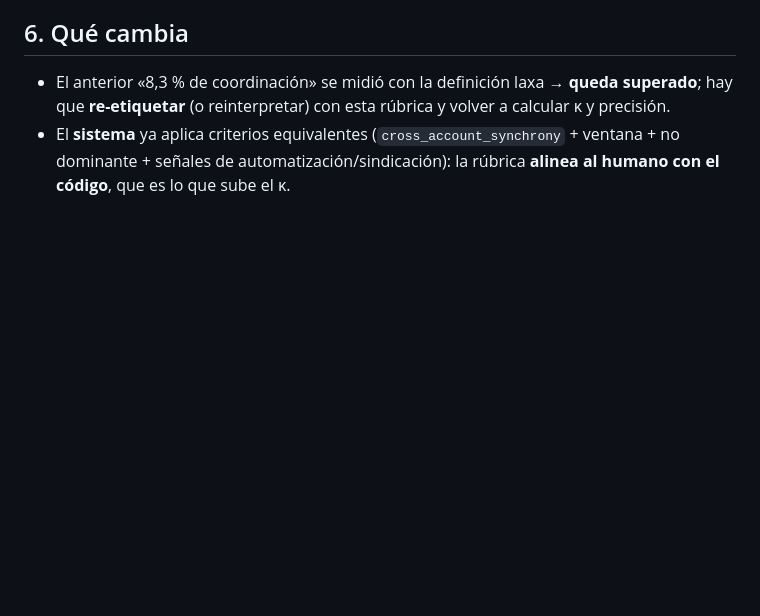
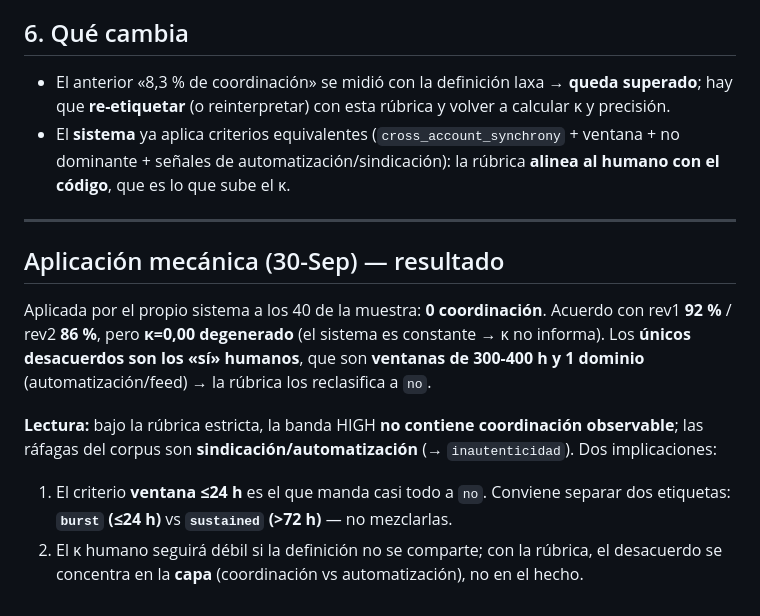
Before and after one commit to mcasrom/hybrid-fimi-radar, a Markdown page: docs/RUBRICA-VALIDACION.md, the part around the change. Drawn GitHub-style; blank space fills up the shorter version.

Commit message:
docs: rubrica — resultado de la aplicacion mecanica

```diff
--- a/docs/RUBRICA-VALIDACION.md
+++ b/docs/RUBRICA-VALIDACION.md
@@ -75,3 +75,20 @@ sola mano, no actores independientes). **No mezclar las capas.**
 - El **sistema** ya aplica criterios equivalentes (`cross_account_synchrony` + ventana + no
   dominante + señales de automatización/sindicación): la rúbrica **alinea al humano con el código**,
   que es lo que sube el κ.
+
+
+---
+
+## Aplicación mecánica (30-Sep) — resultado
+
+Aplicada por el propio sistema a los 40 de la muestra: **0 coordinación**. Acuerdo con rev1 **92 %**
+/ rev2 **86 %**, pero **κ=0,00 degenerado** (el sistema es constante → κ no informa). Los **únicos
+desacuerdos son los «sí» humanos**, que son **ventanas de 300-400 h y 1 dominio** (automatización/feed)
+→ la rúbrica los reclasifica a `no`.
+
+**Lectura:** bajo la rúbrica estricta, la banda HIGH **no contiene coordinación observable**; las
+ráfagas del corpus son **sindicación/automatización** (→ `inautenticidad`). Dos implicaciones:
+1. El criterio **ventana ≤24 h** es el que manda casi todo a `no`. Conviene separar dos etiquetas:
+   **`burst` (≤24 h)** vs **`sustained` (>72 h)** — no mezclarlas.
+2. El κ humano seguirá débil si la definición no se comparte; con la rúbrica, el desacuerdo se
+   concentra en la **capa** (coordinación vs automatización), no en el hecho.
```
